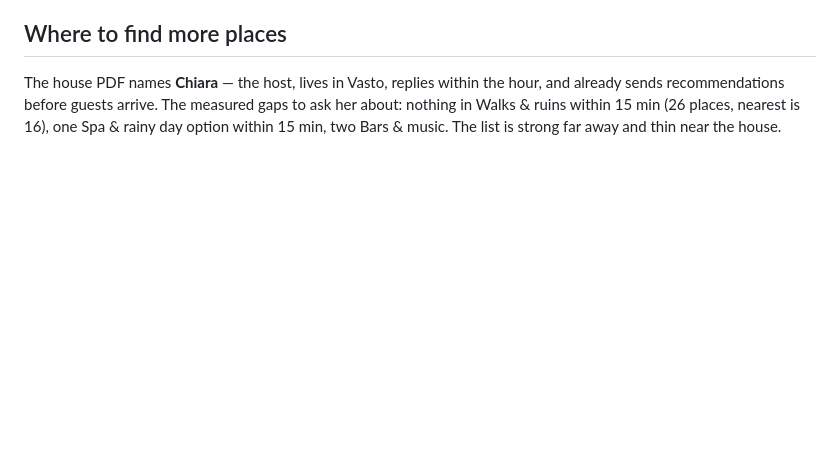
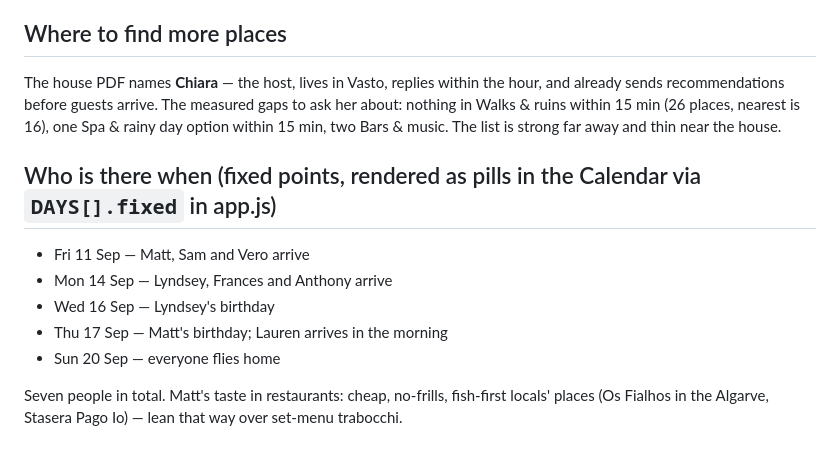
Before and after one commit to northin-mariu/abruzzo, a Markdown page: CLAUDE.md, the part around the change. Drawn GitHub-style; blank space fills up the shorter version.

Commit message:
Notes: who arrives when, birthdays, restaurant taste
Co-Authored-By: Claude Fable 5 <noreply@anthropic.com>
Claude-Session: https://claude.ai/code/session_01PK9YAnPUNgdp8swQvD9Gs5

```diff
--- a/CLAUDE.md
+++ b/CLAUDE.md
@@ -76,3 +76,14 @@ The house PDF names **Chiara** — the host, lives in Vasto, replies within the
 sends recommendations before guests arrive. The measured gaps to ask her about: nothing in
 Walks & ruins within 15 min (26 places, nearest is 16), one Spa & rainy day option within 15 min,
 two Bars & music. The list is strong far away and thin near the house.
+
+## Who is there when (fixed points, rendered as pills in the Calendar via `DAYS[].fixed` in app.js)
+
+- Fri 11 Sep — Matt, Sam and Vero arrive
+- Mon 14 Sep — Lyndsey, Frances and Anthony arrive
+- Wed 16 Sep — Lyndsey's birthday
+- Thu 17 Sep — Matt's birthday; Lauren arrives in the morning
+- Sun 20 Sep — everyone flies home
+
+Seven people in total. Matt's taste in restaurants: cheap, no-frills, fish-first locals' places
+(Os Fialhos in the Algarve, Stasera Pago Io) — lean that way over set-menu trabocchi.
```
